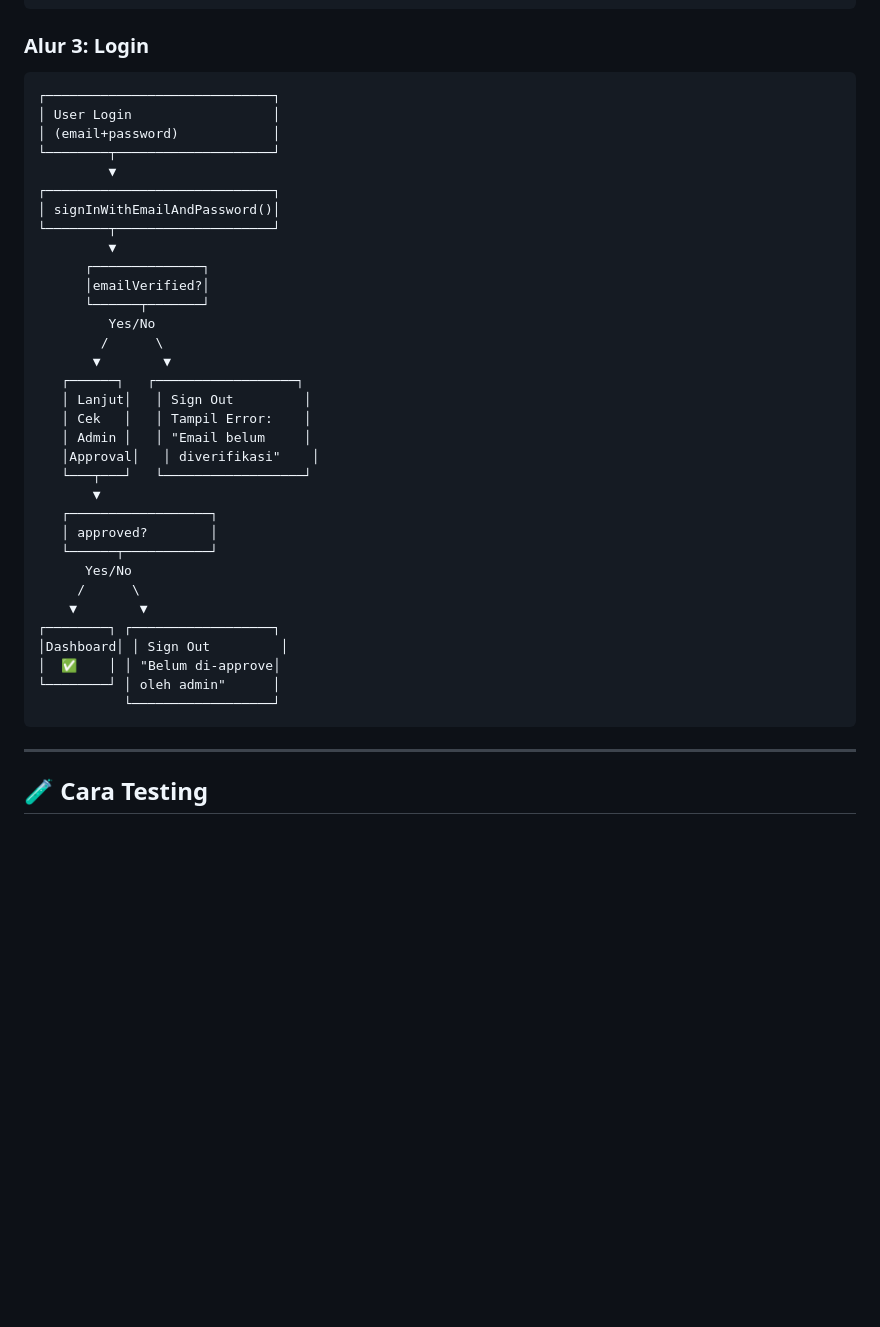
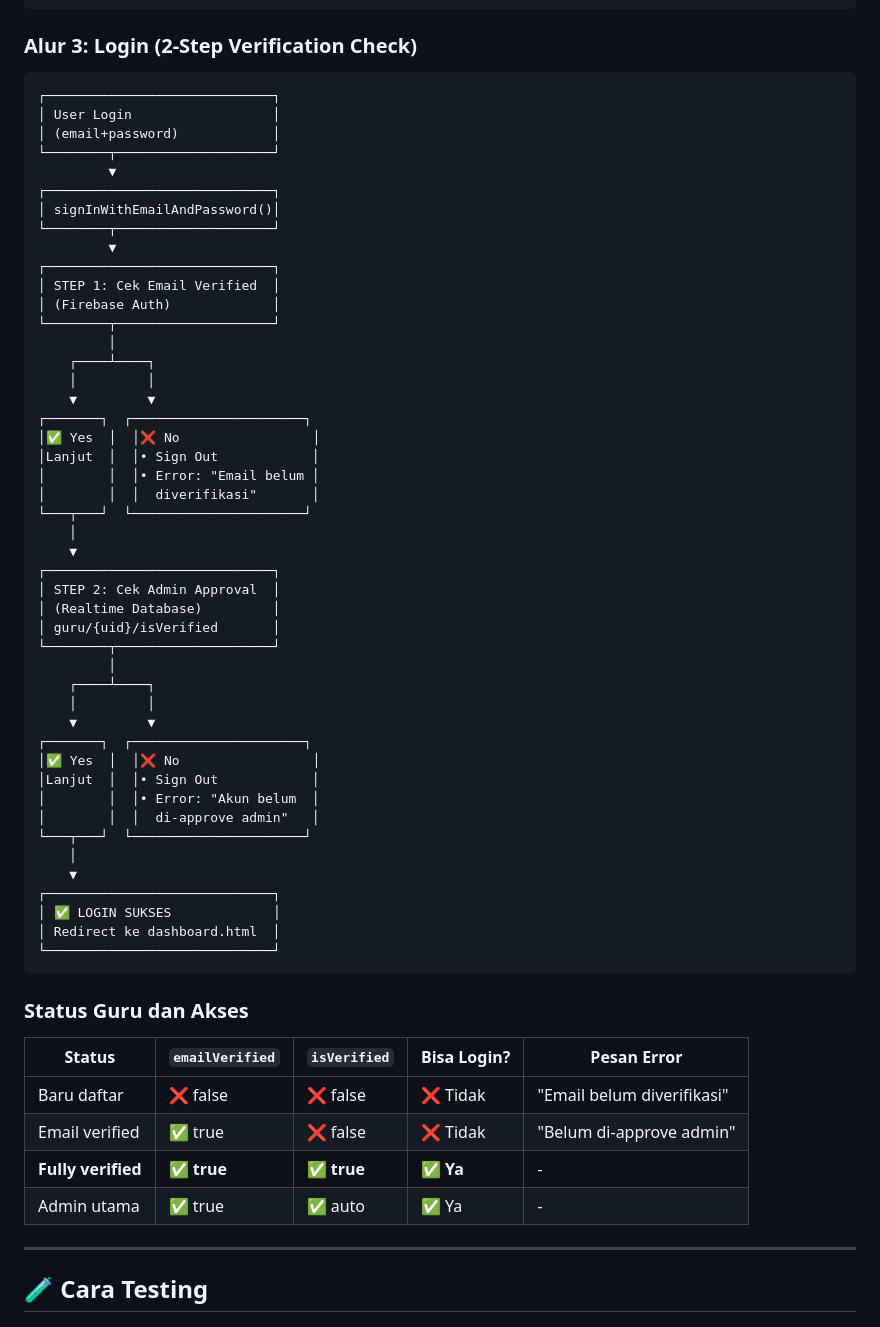
Before and after one commit to 1oneGod1/nilai-informatika, a Markdown page: DOKUMENTASI_TUGAS_WEBMAILER.md, the part around one of its changes. GitHub-like rendering; blank space fills up the shorter version.

````diff
--- a/DOKUMENTASI_TUGAS_WEBMAILER.md
+++ b/DOKUMENTASI_TUGAS_WEBMAILER.md
@@ -344,7 +406,7 @@ async function resendVerificationFromLogin() {
 └─────────────────────────────┘
 ```
 
-### Alur 3: Login
+### Alur 3: Login (2-Step Verification Check)
 
 ```
 ┌─────────────────────────────┐
@@ -356,31 +418,53 @@ async function resendVerificationFromLogin() {
 │ signInWithEmailAndPassword()│
 └────────┬────────────────────┘
          ▼
-      ┌──────────────┐
-      │emailVerified?│
-      └──────┬───────┘
-         Yes/No
-        /      \
-       ▼        ▼
-   ┌──────┐   ┌──────────────────┐
-   │ Lanjut│   │ Sign Out         │
-   │ Cek   │   │ Tampil Error:    │
-   │ Admin │   │ "Email belum     │
-   │Approval│   │ diverifikasi"    │
-   └───┬───┘   └──────────────────┘
-       ▼
-   ┌──────────────────┐
-   │ approved?        │
-   └──────┬───────────┘
-      Yes/No
-     /      \
-    ▼        ▼
-┌────────┐ ┌──────────────────┐
-│Dashboard│ │ Sign Out         │
-│  ✅    │ │ "Belum di-approve│
-└────────┘ │ oleh admin"      │
-           └──────────────────┘
+┌─────────────────────────────┐
+│ STEP 1: Cek Email Verified  │
+│ (Firebase Auth)             │
+└────────┬────────────────────┘
+         │
+    ┌────┴────┐
+    │         │
+    ▼         ▼
+┌───────┐  ┌──────────────────────┐
+│✅ Yes  │  │❌ No                 │
+│Lanjut  │  │• Sign Out            │
+│        │  │• Error: "Email belum │
+│        │  │  diverifikasi"       │
+└───┬───┘  └──────────────────────┘
+    │
+    ▼
+┌─────────────────────────────┐
+│ STEP 2: Cek Admin Approval  │
+│ (Realtime Database)         │
+│ guru/{uid}/isVerified       │
+└────────┬────────────────────┘
+         │
+    ┌────┴────┐
+    │         │
+    ▼         ▼
+┌───────┐  ┌──────────────────────┐
+│✅ Yes  │  │❌ No                 │
+│Lanjut  │  │• Sign Out            │
+│        │  │• Error: "Akun belum  │
+│        │  │  di-approve admin"   │
+└───┬───┘  └──────────────────────┘
+    │
+    ▼
+┌─────────────────────────────┐
+│ ✅ LOGIN SUKSES             │
+│ Redirect ke dashboard.html  │
+└─────────────────────────────┘
 ```
+
+### Status Guru dan Akses
+
+| Status | `emailVerified` | `isVerified` | Bisa Login? | Pesan Error |
+|--------|-----------------|--------------|-------------|-------------|
+| Baru daftar | ❌ false | ❌ false | ❌ Tidak | "Email belum diverifikasi" |
+| Email verified | ✅ true | ❌ false | ❌ Tidak | "Belum di-approve admin" |
+| **Fully verified** | ✅ **true** | ✅ **true** | ✅ **Ya** | - |
+| Admin utama | ✅ true | ✅ auto | ✅ Ya | - |
 
 ---
 
````
Also changed, not shown: other parts of DOKUMENTASI_TUGAS_WEBMAILER.md (+65 -3 lines), README.md (+45 -8 lines).
